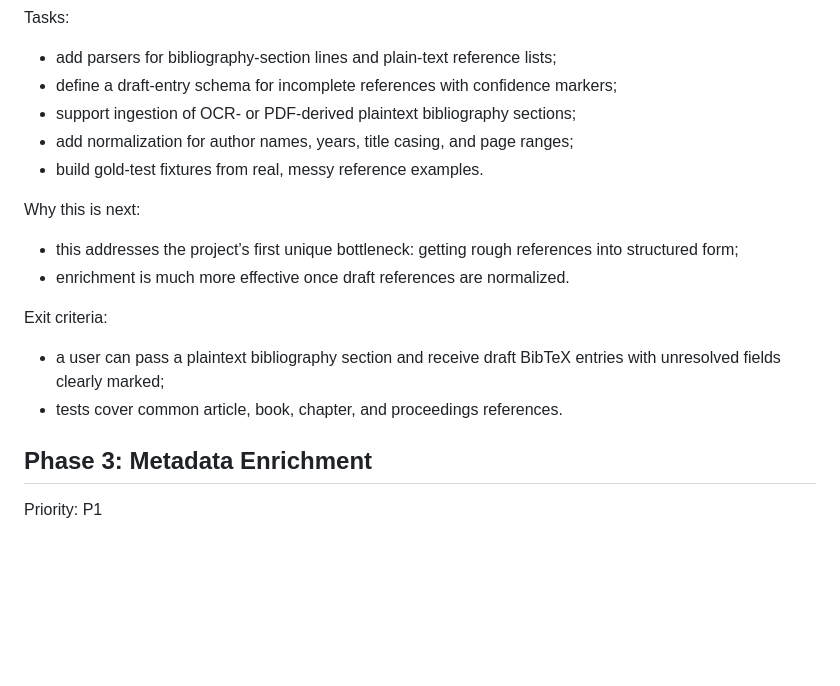
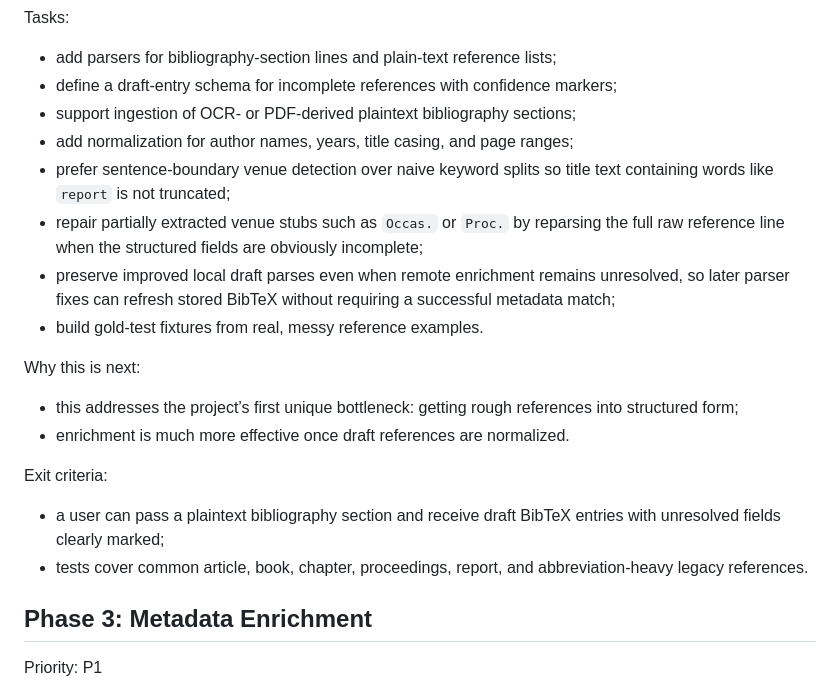
Before and after one commit to welsberr/CiteGeist, a Markdown page: ROADMAP.md, the part around the change. GitHub-like rendering; blank space fills up the shorter version.

Commit message:
Update docs and roadmap

```diff
--- a/ROADMAP.md
+++ b/ROADMAP.md
@@ -66,6 +66,9 @@ Tasks:
 - define a draft-entry schema for incomplete references with confidence markers;
 - support ingestion of OCR- or PDF-derived plaintext bibliography sections;
 - add normalization for author names, years, title casing, and page ranges;
+- prefer sentence-boundary venue detection over naive keyword splits so title text containing words like `report` is not truncated;
+- repair partially extracted venue stubs such as `Occas.` or `Proc.` by reparsing the full raw reference line when the structured fields are obviously incomplete;
+- preserve improved local draft parses even when remote enrichment remains unresolved, so later parser fixes can refresh stored BibTeX without requiring a successful metadata match;
 - build gold-test fixtures from real, messy reference examples.
 
 Why this is next:
@@ -76,7 +79,7 @@ Why this is next:
 Exit criteria:
 
 - a user can pass a plaintext bibliography section and receive draft BibTeX entries with unresolved fields clearly marked;
-- tests cover common article, book, chapter, and proceedings references.
+- tests cover common article, book, chapter, proceedings, report, and abbreviation-heavy legacy references.
 
 ## Phase 3: Metadata Enrichment
 
```
Also changed, not shown: examples/cli/README.md (+7 -0 lines).
